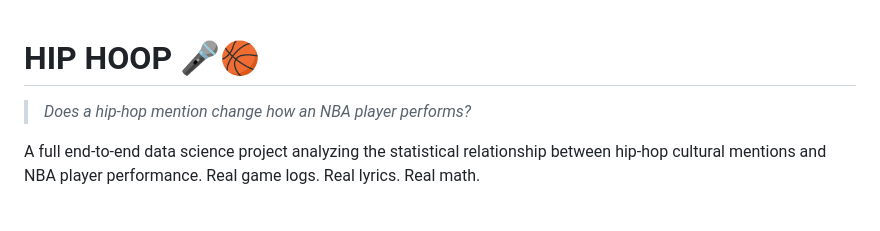
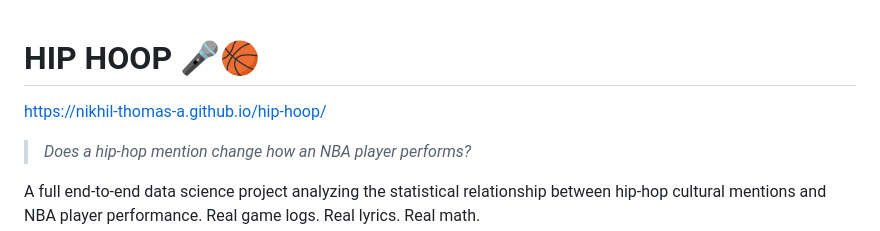
Before and after one commit to nikhil-thomas-a/hip-hoop, a Markdown page: README.md, the part around the change. GitHub-like rendering; blank space fills up the shorter version.

```diff
--- a/README.md
+++ b/README.md
@@ -1,4 +1,5 @@
 # HIP HOOP 🎤🏀
+https://nikhil-thomas-a.github.io/hip-hoop/
 
 > *Does a hip-hop mention change how an NBA player performs?*
 
```
